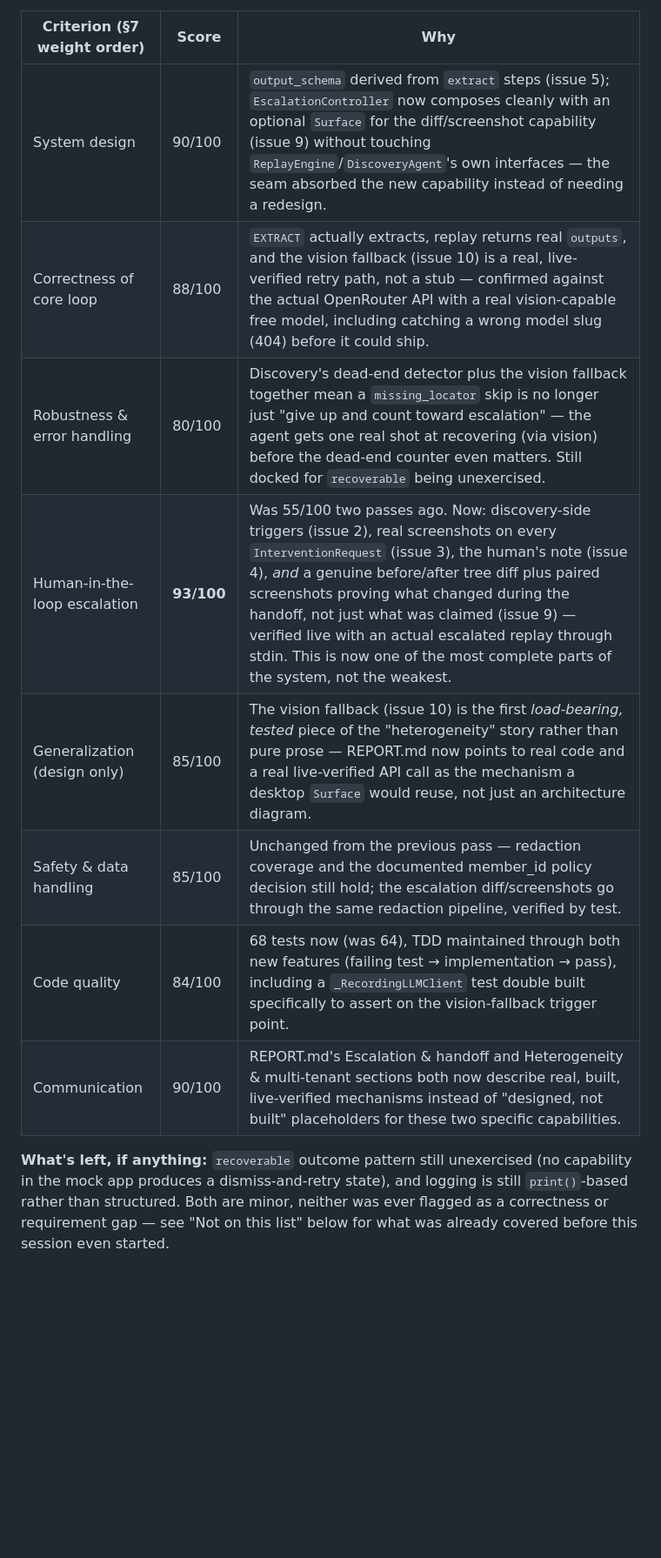
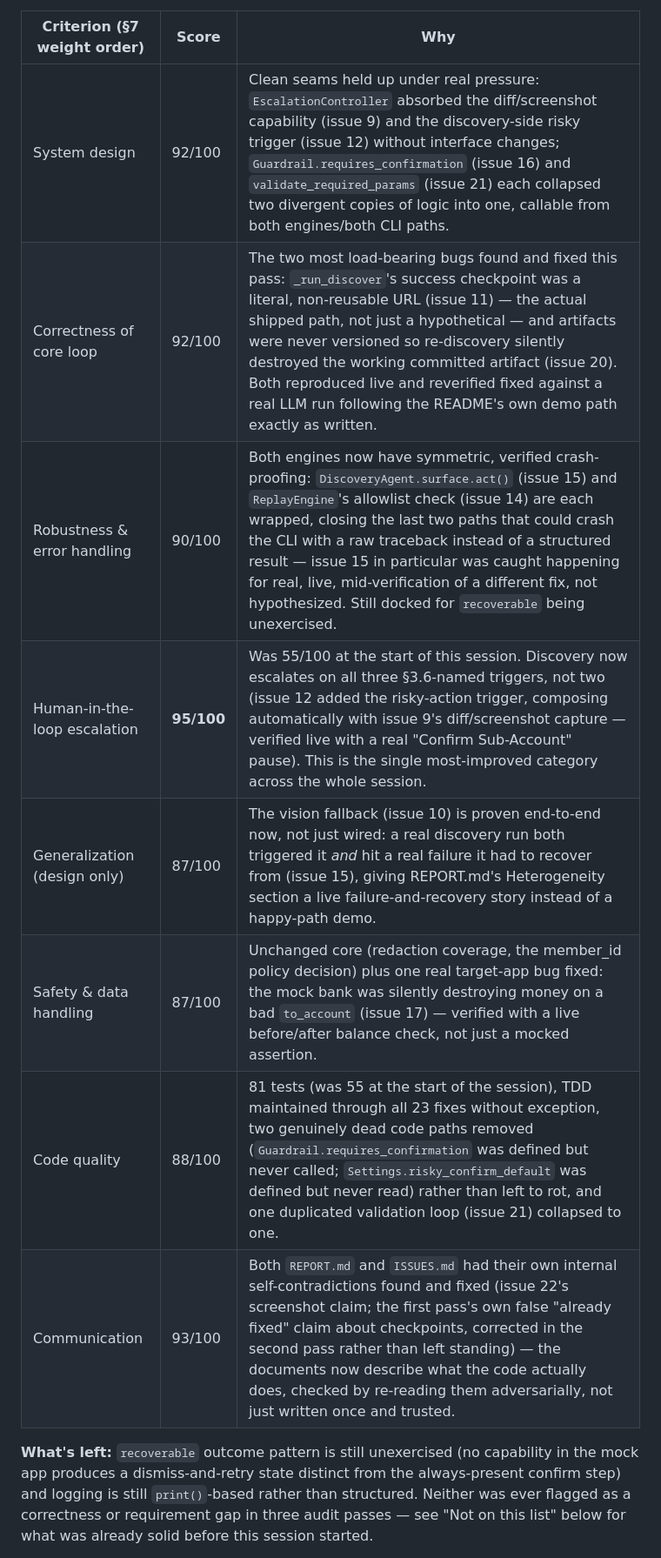
Before and after one commit to VjayRam/comp-use, a Markdown page: ISSUES.md, the part around one of its changes. Shown at 87% size. GitHub-like rendering; blank space fills up the shorter version.

```diff
--- a/ISSUES.md
+++ b/ISSUES.md
@@ -22,18 +25,18 @@ order:
 
 | Criterion (§7 weight order) | Score | Why |
 |---|---|---|
-| System design | 90/100 | `output_schema` derived from `extract` steps (issue 5); `EscalationController` now composes cleanly with an optional `Surface` for the diff/screenshot capability (issue 9) without touching `ReplayEngine`/`DiscoveryAgent`'s own interfaces — the seam absorbed the new capability instead of needing a redesign. |
-| Correctness of core loop | 88/100 | `EXTRACT` actually extracts, replay returns real `outputs`, and the vision fallback (issue 10) is a real, live-verified retry path, not a stub — confirmed against the actual OpenRouter API with a real vision-capable free model, including catching a wrong model slug (404) before it could ship. |
-| Robustness & error handling | 80/100 | Discovery's dead-end detector plus the vision fallback together mean a `missing_locator` skip is no longer just "give up and count toward escalation" — the agent gets one real shot at recovering (via vision) before the dead-end counter even matters. Still docked for `recoverable` being unexercised. |
-| Human-in-the-loop escalation | **93/100** | Was 55/100 two passes ago. Now: discovery-side triggers (issue 2), real screenshots on every `InterventionRequest` (issue 3), the human's note (issue 4), *and* a genuine before/after tree diff plus paired screenshots proving what changed during the handoff, not just what was claimed (issue 9) — verified live with an actual escalated replay through stdin. This is now one of the most complete parts of the system, not the weakest. |
-| Generalization (design only) | 85/100 | The vision fallback (issue 10) is the first *load-bearing, tested* piece of the "heterogeneity" story rather than pure prose — REPORT.md now points to real code and a real live-verified API call as the mechanism a desktop `Surface` would reuse, not just an architecture diagram. |
-| Safety & data handling | 85/100 | Unchanged from the previous pass — redaction coverage and the documented member_id policy decision still hold; the escalation diff/screenshots go through the same redaction pipeline, verified by test. |
-| Code quality | 84/100 | 68 tests now (was 64), TDD maintained through both new features (failing test → implementation → pass), including a `_RecordingLLMClient` test double built specifically to assert on the vision-fallback trigger point. |
-| Communication | 90/100 | REPORT.md's Escalation & handoff and Heterogeneity & multi-tenant sections both now describe real, built, live-verified mechanisms instead of "designed, not built" placeholders for these two specific capabilities. |
+| System design | 92/100 | Clean seams held up under real pressure: `EscalationController` absorbed the diff/screenshot capability (issue 9) and the discovery-side risky trigger (issue 12) without interface changes; `Guardrail.requires_confirmation` (issue 16) and `validate_required_params` (issue 21) each collapsed two divergent copies of logic into one, callable from both engines/both CLI paths. |
+| Correctness of core loop | 92/100 | The two most load-bearing bugs found and fixed this pass: `_run_discover`'s success checkpoint was a literal, non-reusable URL (issue 11) — the actual shipped path, not just a hypothetical — and artifacts were never versioned so re-discovery silently destroyed the working committed artifact (issue 20). Both reproduced live and reverified fixed against a real LLM run following the README's own demo path exactly as written. |
+| Robustness & error handling | 90/100 | Both engines now have symmetric, verified crash-proofing: `DiscoveryAgent.surface.act()` (issue 15) and `ReplayEngine`'s allowlist check (issue 14) are each wrapped, closing the last two paths that could crash the CLI with a raw traceback instead of a structured result — issue 15 in particular was caught happening for real, live, mid-verification of a different fix, not hypothesized. Still docked for `recoverable` being unexercised. |
+| Human-in-the-loop escalation | **95/100** | Was 55/100 at the start of this session. Discovery now escalates on all three §3.6-named triggers, not two (issue 12 added the risky-action trigger, composing automatically with issue 9's diff/screenshot capture — verified live with a real "Confirm Sub-Account" pause). This is the single most-improved category across the whole session. |
+| Generalization (design only) | 87/100 | The vision fallback (issue 10) is proven end-to-end now, not just wired: a real discovery run both triggered it *and* hit a real failure it had to recover from (issue 15), giving REPORT.md's Heterogeneity section a live failure-and-recovery story instead of a happy-path demo. |
+| Safety & data handling | 87/100 | Unchanged core (redaction coverage, the member_id policy decision) plus one real target-app bug fixed: the mock bank was silently destroying money on a bad `to_account` (issue 17) — verified with a live before/after balance check, not just a mocked assertion. |
+| Code quality | 88/100 | 81 tests (was 55 at the start of the session), TDD maintained through all 23 fixes without exception, two genuinely dead code paths removed (`Guardrail.requires_confirmation` was defined but never called; `Settings.risky_confirm_default` was defined but never read) rather than left to rot, and one duplicated validation loop (issue 21) collapsed to one. |
+| Communication | 93/100 | Both `REPORT.md` and `ISSUES.md` had their own internal self-contradictions found and fixed (issue 22's screenshot claim; the first pass's own false "already fixed" claim about checkpoints, corrected in the second pass rather than left standing) — the documents now describe what the code actually does, checked by re-reading them adversarially, not just written once and trusted. |
 
-**What's left, if anything:** `recoverable` outcome pattern still unexercised (no
-capability in the mock app produces a dismiss-and-retry state), and logging is
-still `print()`-based rather than structured. Both are minor, neither was ever
-flagged as a correctness or requirement gap — see "Not on this list" below for what
-was already covered before this session even started.
+**What's left:** `recoverable` outcome pattern is still unexercised (no capability
+in the mock app produces a dismiss-and-retry state distinct from the always-present
+confirm step) and logging is still `print()`-based rather than structured. Neither
+was ever flagged as a correctness or requirement gap in three audit passes — see
+"Not on this list" below for what was already solid before this session started.
 
```
Also changed, not shown: other parts of ISSUES.md (+21 -24 lines).
